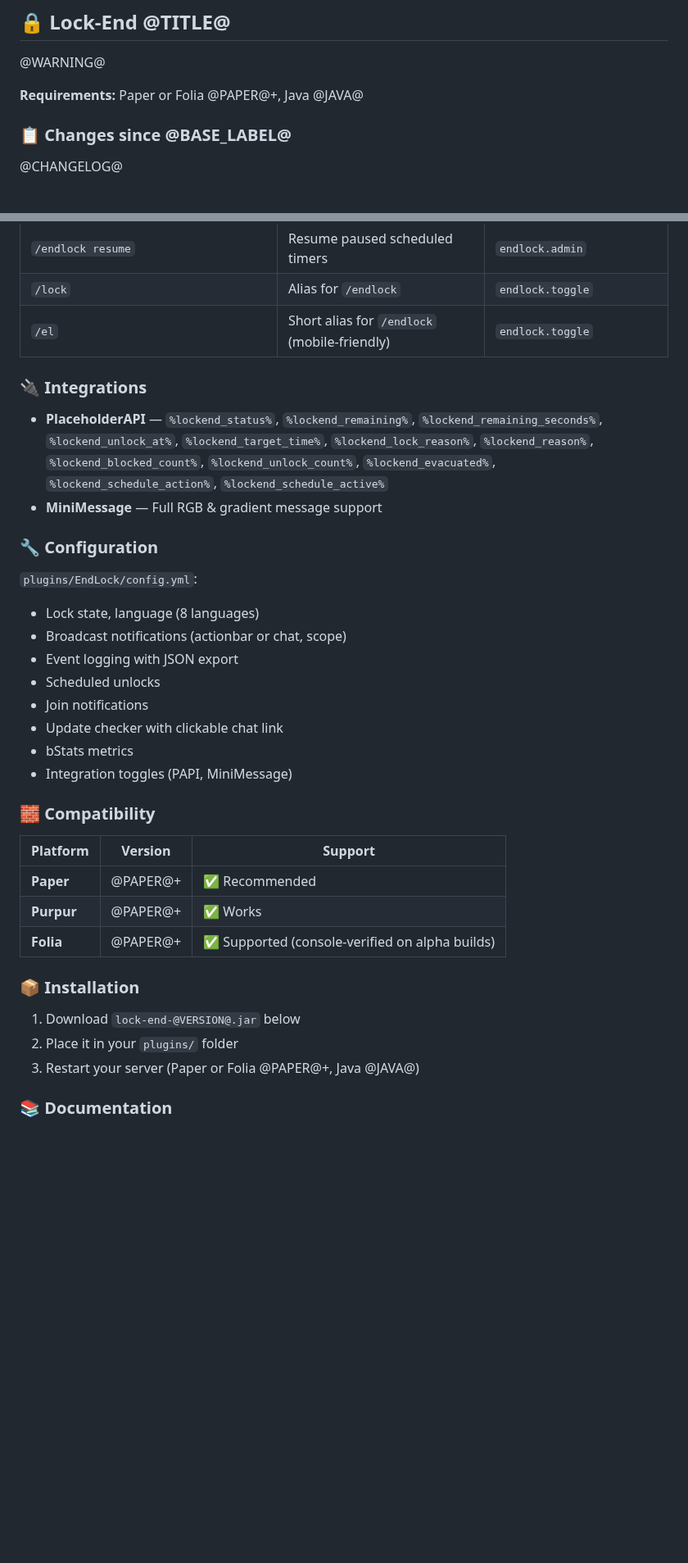
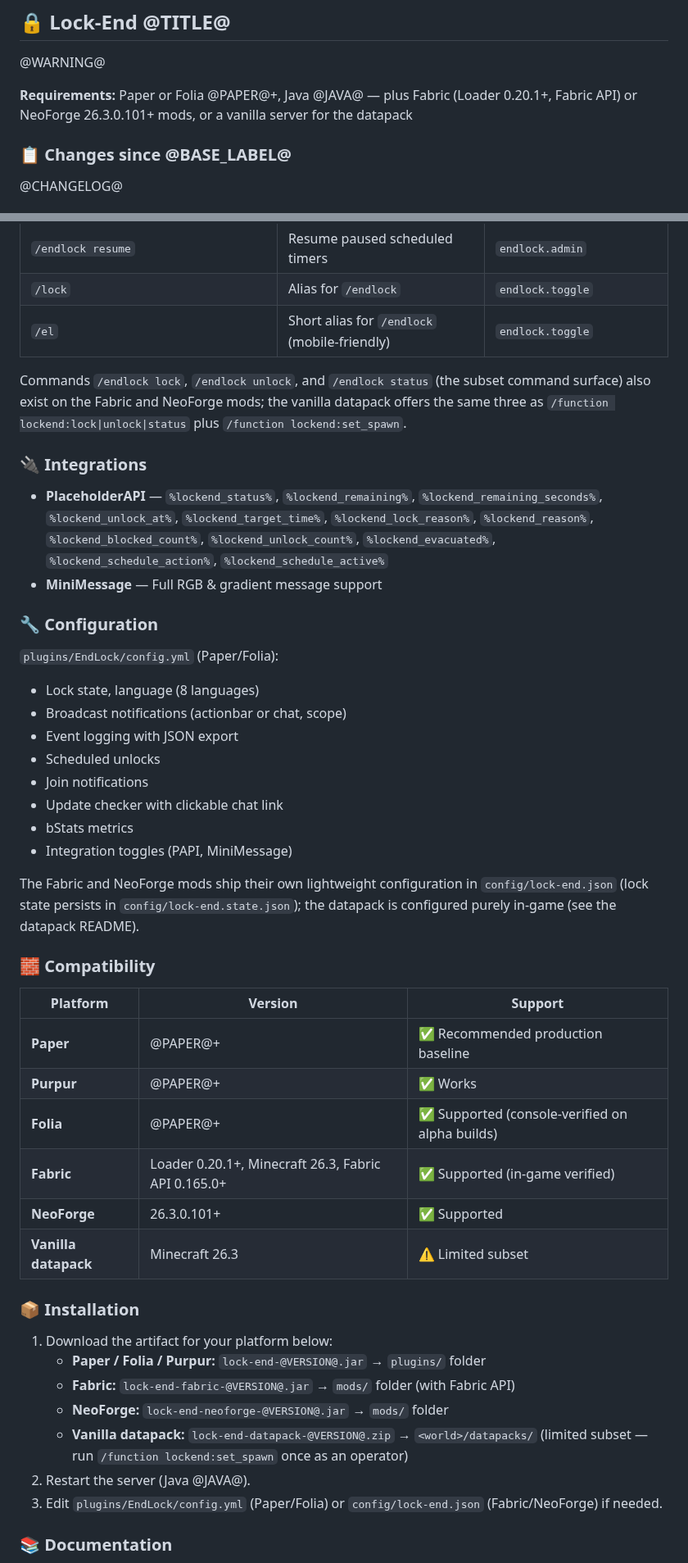
Before and after one commit to vwtfafa/lock-end, a Markdown page: .github/RELEASE_TEMPLATE.md, 2 parts joined by grey strips. Shown at 82% size. GitHub-like rendering; blank space fills up the shorter version.

Commit message:
docs(release): describe the multiplatform artifacts in the template and modrinth page
The release texts said Paper/Folia only; they now match what the release
workflow actually ships.

- RELEASE_TEMPLATE.md: requirements line mentions the fabric/neoforge
  mods and the vanilla datapack; the commands section notes the
  lock/unlock/status subset that exists on mods and datapack; the
  configuration section points to config/lock-end.json for the mods and
  in-game setup for the datapack; the compatibility table adds Fabric,
  NeoForge and the datapack rows; installation lists one artifact per
  platform instead of the single Paper jar.
- MODRINTH.md: the store description mentions the multiplatform
  artifacts and points to the GitHub release text / README for details,
  keeping Paper as the recommended production baseline.

- Verified: text-only change; config file names verified against the
  mod sources (config/lock-end.json settings, config/lock-end.state.json
  state); no code changes, build gate previously green.

```diff
--- a/.github/RELEASE_TEMPLATE.md
+++ b/.github/RELEASE_TEMPLATE.md
@@ -2,7 +2,7 @@
 
 @WARNING@
 
-**Requirements:** Paper or Folia @PAPER@+, Java @JAVA@
+**Requirements:** Paper or Folia @PAPER@+, Java @JAVA@ — plus Fabric (Loader 0.20.1+, Fabric API) or NeoForge 26.3.0.101+ mods, or a vanilla server for the datapack
 
 ### 📋 Changes since @BASE_LABEL@
 
@@ -34,6 +34,11 @@
 | `/lock` | Alias for `/endlock` | `endlock.toggle` |
 | `/el` | Short alias for `/endlock` (mobile-friendly) | `endlock.toggle` |
 
+Commands `/endlock lock`, `/endlock unlock`, and `/endlock status` (the subset
+command surface) also exist on the Fabric and NeoForge mods; the vanilla
+datapack offers the same three as `/function lockend:lock|unlock|status` plus
+`/function lockend:set_spawn`.
+
 ### 🔌 Integrations
 
 - **PlaceholderAPI** — `%lockend_status%`, `%lockend_remaining%`, `%lockend_remaining_seconds%`, `%lockend_unlock_at%`, `%lockend_target_time%`, `%lockend_lock_reason%`, `%lockend_reason%`, `%lockend_blocked_count%`, `%lockend_unlock_count%`, `%lockend_evacuated%`, `%lockend_schedule_action%`, `%lockend_schedule_active%`
@@ -41,7 +46,7 @@
 
 ### 🔧 Configuration
 
-`plugins/EndLock/config.yml`:
+`plugins/EndLock/config.yml` (Paper/Folia):
 
 - Lock state, language (8 languages)
 - Broadcast notifications (actionbar or chat, scope)
@@ -52,19 +57,30 @@
 - bStats metrics
 - Integration toggles (PAPI, MiniMessage)
 
+The Fabric and NeoForge mods ship their own lightweight configuration in
+`config/lock-end.json` (lock state persists in `config/lock-end.state.json`);
+the datapack is configured purely in-game (see the datapack README).
+
 ### 🧱 Compatibility
 
 | Platform | Version | Support |
 | -------- | ------- | ------- |
-| **Paper** | @PAPER@+ | ✅ Recommended |
+| **Paper** | @PAPER@+ | ✅ Recommended production baseline |
 | **Purpur** | @PAPER@+ | ✅ Works |
 | **Folia** | @PAPER@+ | ✅ Supported (console-verified on alpha builds) |
+| **Fabric** | Loader 0.20.1+, Minecraft 26.3, Fabric API 0.165.0+ | ✅ Supported (in-game verified) |
+| **NeoForge** | 26.3.0.101+ | ✅ Supported |
+| **Vanilla datapack** | Minecraft 26.3 | ⚠️ Limited subset |
 
 ### 📦 Installation
 
-1. Download `lock-end-@VERSION@.jar` below
-2. Place it in your `plugins/` folder
-3. Restart your server (Paper or Folia @PAPER@+, Java @JAVA@)
+1. Download the artifact for your platform below:
+   - **Paper / Folia / Purpur:** `lock-end-@VERSION@.jar` → `plugins/` folder
+   - **Fabric:** `lock-end-fabric-@VERSION@.jar` → `mods/` folder (with Fabric API)
+   - **NeoForge:** `lock-end-neoforge-@VERSION@.jar` → `mods/` folder
+   - **Vanilla datapack:** `lock-end-datapack-@VERSION@.zip` → `<world>/datapacks/` (limited subset — run `/function lockend:set_spawn` once as an operator)
+2. Restart the server (Java @JAVA@).
+3. Edit `plugins/EndLock/config.yml` (Paper/Folia) or `config/lock-end.json` (Fabric/NeoForge) if needed.
 
 ### 📚 Documentation
 
```
Also changed, not shown: MODRINTH.md (+5 -0 lines).
